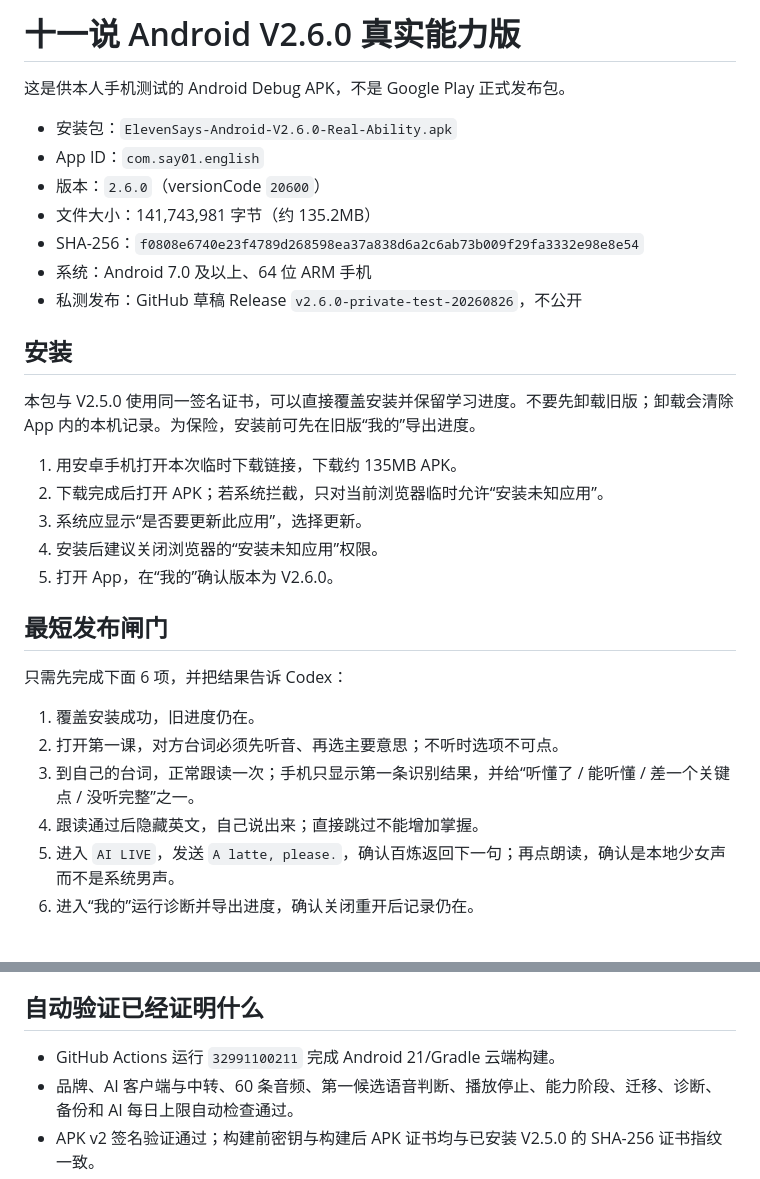
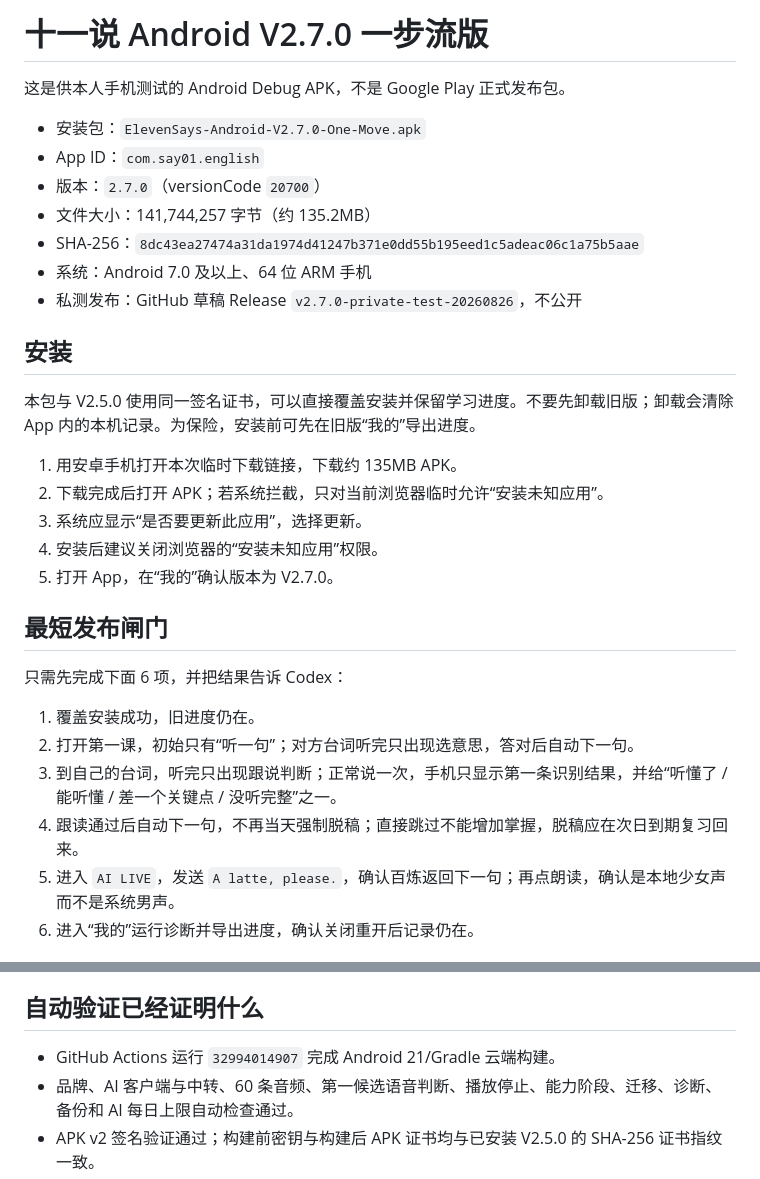
Before and after one commit to 421012237-gif/say01, a Markdown page: 安卓自测说明.md, 2 parts joined by grey strips. Rendered like a GitHub page.

```diff
--- a/安卓自测说明.md
+++ b/安卓自测说明.md
@@ -1,14 +1,14 @@
-# 十一说 Android V2.6.0 真实能力版
+# 十一说 Android V2.7.0 一步流版
 
 这是供本人手机测试的 Android Debug APK，不是 Google Play 正式发布包。
 
-- 安装包：`ElevenSays-Android-V2.6.0-Real-Ability.apk`
+- 安装包：`ElevenSays-Android-V2.7.0-One-Move.apk`
 - App ID：`com.say01.english`
-- 版本：`2.6.0`（versionCode `20600`）
-- 文件大小：141,743,981 字节（约 135.2MB）
-- SHA-256：`f0808e6740e23f4789d268598ea37a838d6a2c6ab73b009f29fa3332e98e8e54`
+- 版本：`2.7.0`（versionCode `20700`）
+- 文件大小：141,744,257 字节（约 135.2MB）
+- SHA-256：`8dc43ea27474a31da1974d41247b371e0dd55b195eed1c5adeac06c1a75b5aae`
 - 系统：Android 7.0 及以上、64 位 ARM 手机
-- 私测发布：GitHub 草稿 Release `v2.6.0-private-test-20260826`，不公开
+- 私测发布：GitHub 草稿 Release `v2.7.0-private-test-20260826`，不公开
 
 ## 安装
 
@@ -18,16 +18,16 @@
 2. 下载完成后打开 APK；若系统拦截，只对当前浏览器临时允许“安装未知应用”。
 3. 系统应显示“是否要更新此应用”，选择更新。
 4. 安装后建议关闭浏览器的“安装未知应用”权限。
-5. 打开 App，在“我的”确认版本为 V2.6.0。
+5. 打开 App，在“我的”确认版本为 V2.7.0。
 
 ## 最短发布闸门
 
 只需先完成下面 6 项，并把结果告诉 Codex：
 
 1. 覆盖安装成功，旧进度仍在。
-2. 打开第一课，对方台词必须先听音、再选主要意思；不听时选项不可点。
-3. 到自己的台词，正常跟读一次；手机只显示第一条识别结果，并给“听懂了 / 能听懂 / 差一个关键点 / 没听完整”之一。
-4. 跟读通过后隐藏英文，自己说出来；直接跳过不能增加掌握。
+2. 打开第一课，初始只有“听一句”；对方台词听完只出现选意思，答对后自动下一句。
+3. 到自己的台词，听完只出现跟说判断；正常说一次，手机只显示第一条识别结果，并给“听懂了 / 能听懂 / 差一个关键点 / 没听完整”之一。
+4. 跟读通过后自动下一句，不再当天强制脱稿；直接跳过不能增加掌握，脱稿应在次日到期复习回来。
 5. 进入 `AI LIVE`，发送 `A latte, please.`，确认百炼返回下一句；再点朗读，确认是本地少女声而不是系统男声。
 6. 进入“我的”运行诊断并导出进度，确认关闭重开后记录仍在。
 
@@ -41,7 +41,7 @@
 
 ## 自动验证已经证明什么
 
-- GitHub Actions 运行 `32991100211` 完成 Android 21/Gradle 云端构建。
+- GitHub Actions 运行 `32994014907` 完成 Android 21/Gradle 云端构建。
 - 品牌、AI 客户端与中转、60 条音频、第一候选语音判断、播放停止、能力阶段、迁移、诊断、备份和 AI 每日上限自动检查通过。
 - APK v2 签名验证通过；构建前密钥与构建后 APK 证书均与已安装 V2.5.0 的 SHA-256 证书指纹一致。
 - GitHub 草稿资产大小和 SHA-256 digest 已由服务端返回，未公开发布。
```
Also changed, not shown: 使用说明.md (+9 -9 lines), 项目状态与交接.md (+10 -5 lines).
